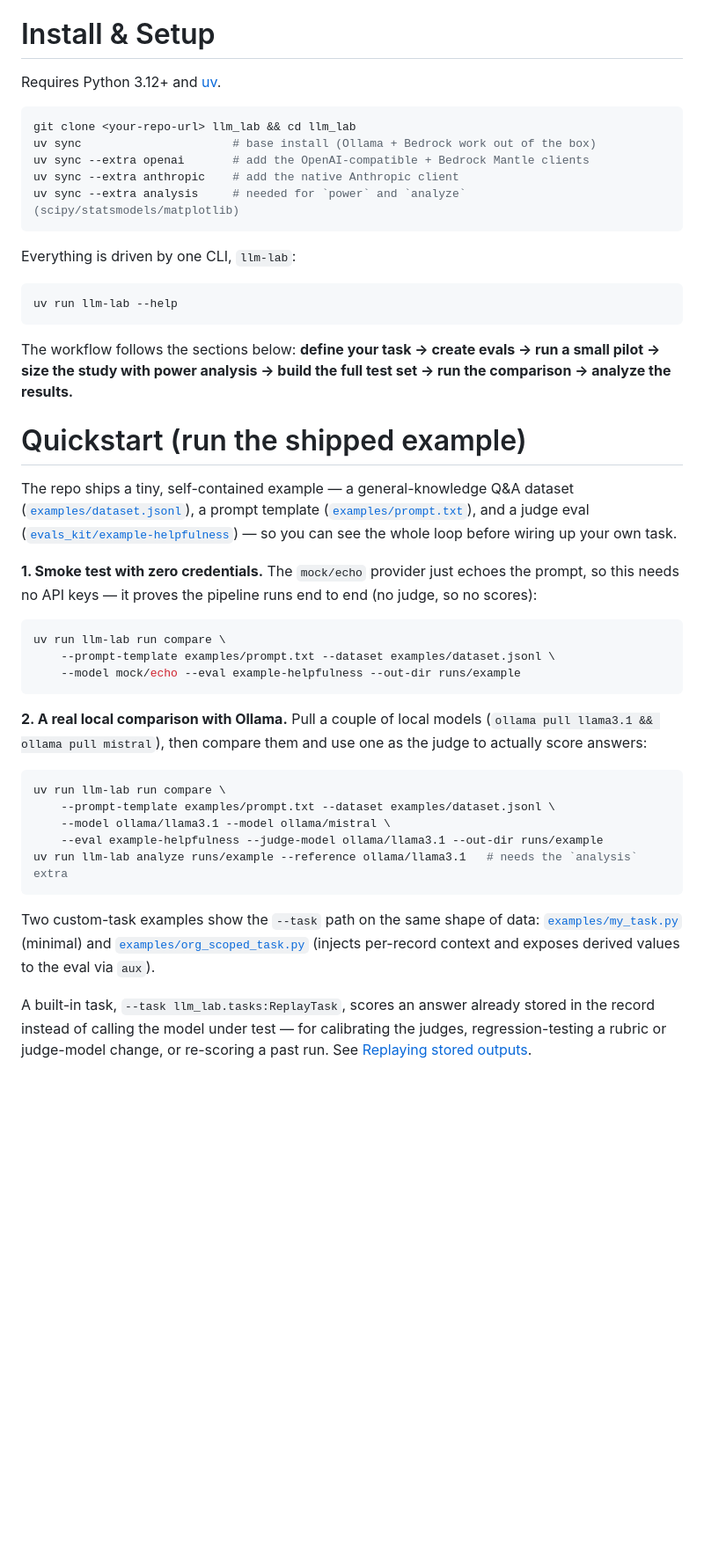
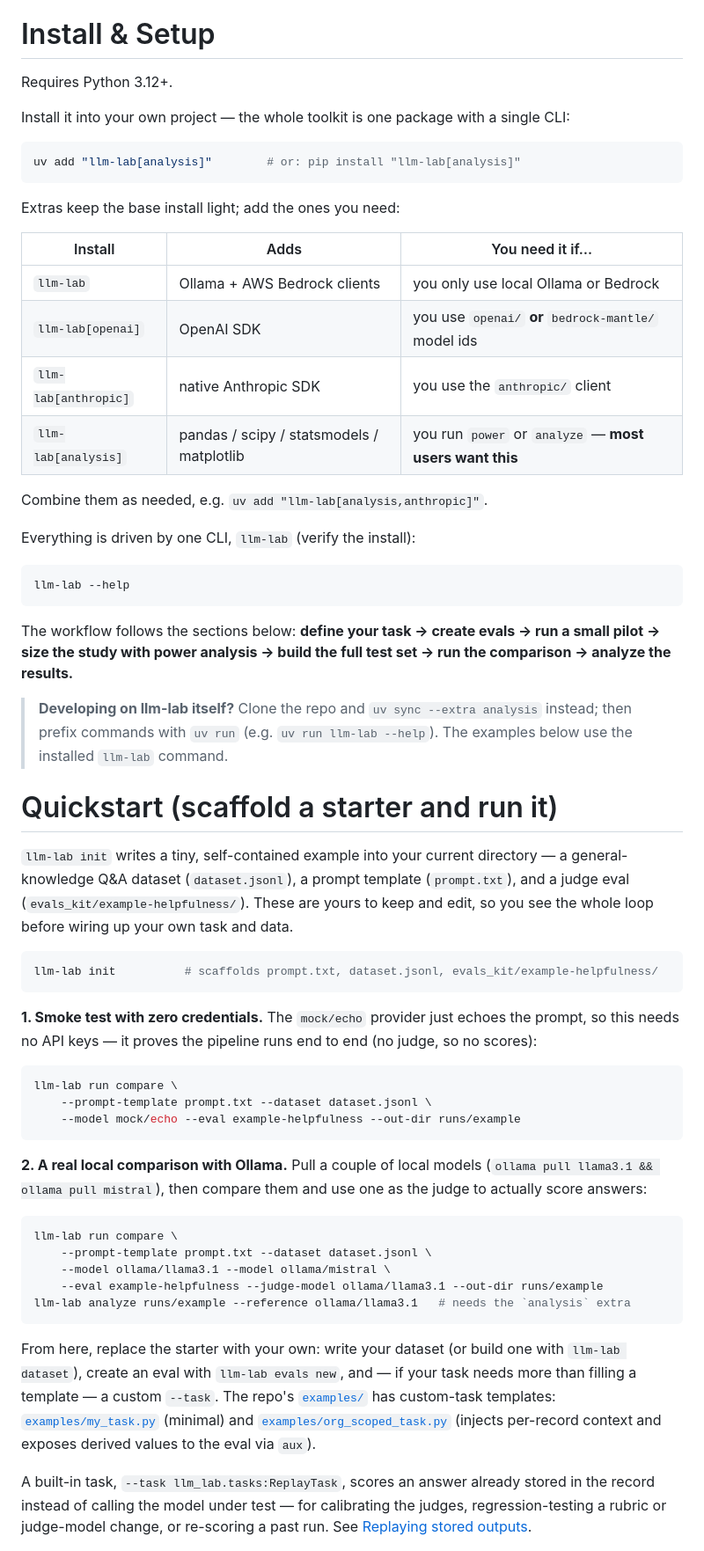
Before and after one commit to Nebulock-Inc/llm-workbench, a Markdown page: README.md, the part around one of its changes. Shown at 88% size. Drawn GitHub-style; blank space fills up the shorter version.

````diff
--- a/README.md
+++ b/README.md
@@ -28,38 +28,52 @@ In the result analysis, depending on the data size and quality, you'll get stati
 
 # Install & Setup
 
-Requires Python 3.12+ and [uv](https://docs.astral.sh/uv/).
+Requires Python 3.12+.
+
+Install it into your own project — the whole toolkit is one package with a single CLI:
 
 ```bash
-git clone <your-repo-url> llm_lab && cd llm_lab
-uv sync                      # base install (Ollama + Bedrock work out of the box)
-uv sync --extra openai       # add the OpenAI-compatible + Bedrock Mantle clients
-uv sync --extra anthropic    # add the native Anthropic client
-uv sync --extra analysis     # needed for `power` and `analyze` (scipy/statsmodels/matplotlib)
+uv add "llm-lab[analysis]"        # or: pip install "llm-lab[analysis]"
 ```
 
-Everything is driven by one CLI, `llm-lab`:
+Extras keep the base install light; add the ones you need:
+
+| Install | Adds | You need it if… |
+|---|---|---|
+| `llm-lab` | Ollama + AWS Bedrock clients | you only use local Ollama or Bedrock |
+| `llm-lab[openai]` | OpenAI SDK | you use `openai/` **or** `bedrock-mantle/` model ids |
+| `llm-lab[anthropic]` | native Anthropic SDK | you use the `anthropic/` client |
+| `llm-lab[analysis]` | pandas / scipy / statsmodels / matplotlib | you run `power` or `analyze` — **most users want this** |
+
+Combine them as needed, e.g. `uv add "llm-lab[analysis,anthropic]"`.
+
+Everything is driven by one CLI, `llm-lab` (verify the install):
 
 ```bash
-uv run llm-lab --help
+llm-lab --help
 ```
 
 The workflow follows the sections below: **define your task → create evals → run a small pilot → size the study with power analysis → build the full test set → run the comparison → analyze the results.**
 
-# Quickstart (run the shipped example)
+> **Developing on llm-lab itself?** Clone the repo and `uv sync --extra analysis` instead; then prefix commands with `uv run` (e.g. `uv run llm-lab --help`). The examples below use the installed `llm-lab` command.
 
-The repo ships a tiny, self-contained example — a general-knowledge Q&A dataset
-([`examples/dataset.jsonl`](examples/dataset.jsonl)), a prompt template
-([`examples/prompt.txt`](examples/prompt.txt)), and a judge eval
-([`evals_kit/example-helpfulness`](evals_kit/example-helpfulness)) — so you can see the
-whole loop before wiring up your own task.
+# Quickstart (scaffold a starter and run it)
+
+`llm-lab init` writes a tiny, self-contained example into your current directory — a
+general-knowledge Q&A dataset (`dataset.jsonl`), a prompt template (`prompt.txt`), and a
+judge eval (`evals_kit/example-helpfulness/`). These are yours to keep and edit, so you see
+the whole loop before wiring up your own task and data.
+
+```bash
+llm-lab init          # scaffolds prompt.txt, dataset.jsonl, evals_kit/example-helpfulness/
+```
 
 **1. Smoke test with zero credentials.** The `mock/echo` provider just echoes the prompt,
 so this needs no API keys — it proves the pipeline runs end to end (no judge, so no scores):
 
 ```bash
-uv run llm-lab run compare \
-    --prompt-template examples/prompt.txt --dataset examples/dataset.jsonl \
+llm-lab run compare \
+    --prompt-template prompt.txt --dataset dataset.jsonl \
     --model mock/echo --eval example-helpfulness --out-dir runs/example
 ```
 
@@ -68,17 +82,19 @@ uv run llm-lab run compare \
 to actually score answers:
 
 ```bash
-uv run llm-lab run compare \
-    --prompt-template examples/prompt.txt --dataset examples/dataset.jsonl \
+llm-lab run compare \
+    --prompt-template prompt.txt --dataset dataset.jsonl \
     --model ollama/llama3.1 --model ollama/mistral \
     --eval example-helpfulness --judge-model ollama/llama3.1 --out-dir runs/example
-uv run llm-lab analyze runs/example --reference ollama/llama3.1   # needs the `analysis` extra
+llm-lab analyze runs/example --reference ollama/llama3.1   # needs the `analysis` extra
 ```
 
-Two custom-task examples show the `--task` path on the same shape of data:
-[`examples/my_task.py`](examples/my_task.py) (minimal) and
-[`examples/org_scoped_task.py`](examples/org_scoped_task.py) (injects per-record context and
-exposes derived values to the eval via `aux`).
+From here, replace the starter with your own: write your dataset (or build one with
+`llm-lab dataset`), create an eval with `llm-lab evals new`, and — if your task needs more
+than filling a template — a custom `--task`. The repo's
+[`examples/`](examples/) has custom-task templates: [`examples/my_task.py`](examples/my_task.py)
+(minimal) and [`examples/org_scoped_task.py`](examples/org_scoped_task.py) (injects per-record
+context and exposes derived values to the eval via `aux`).
 
 A built-in task, `--task llm_lab.tasks:ReplayTask`, scores an answer already stored in the
 record instead of calling the model under test — for calibrating the judges, regression-testing
````
Also changed, not shown: other parts of README.md (+15 -15 lines), docs/architecture-overview.png (added), 9 other files.
